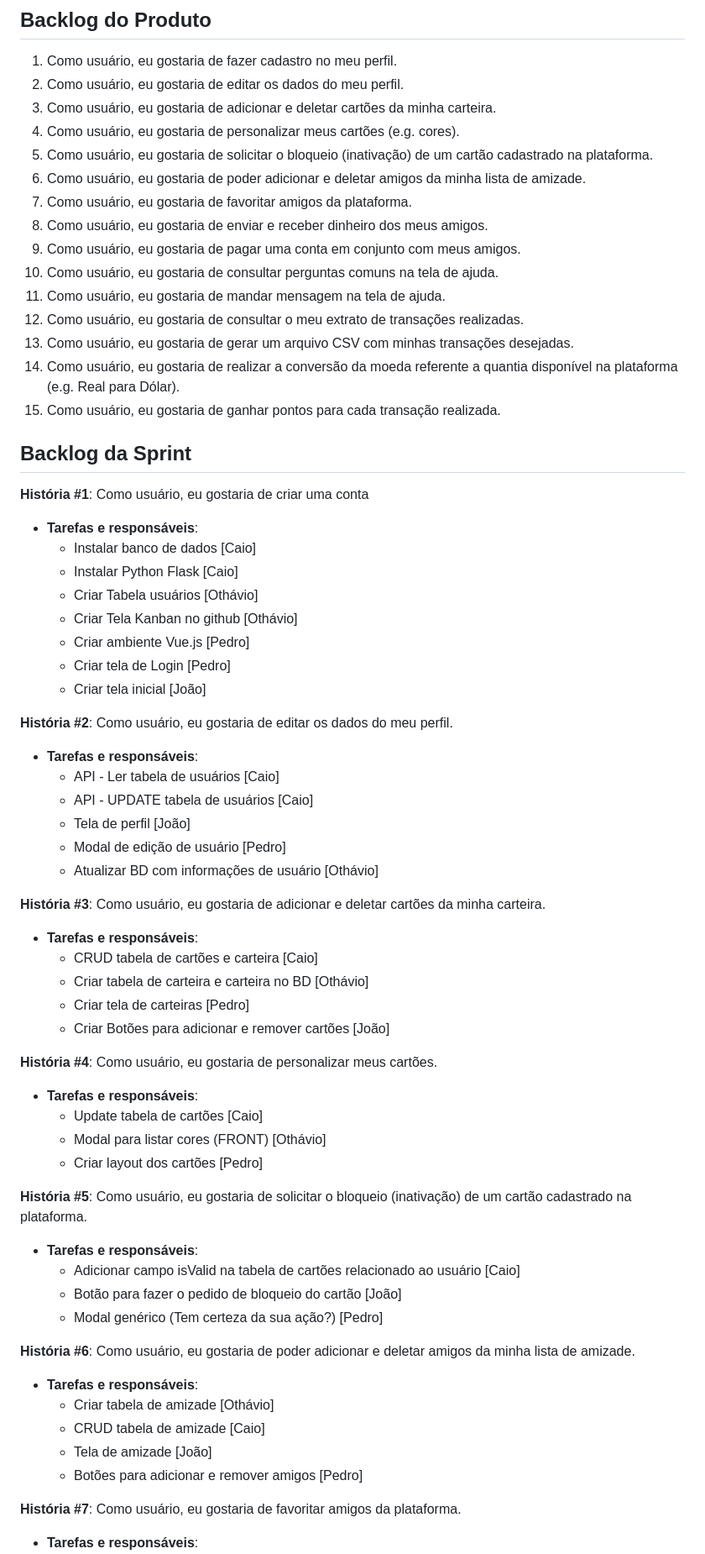
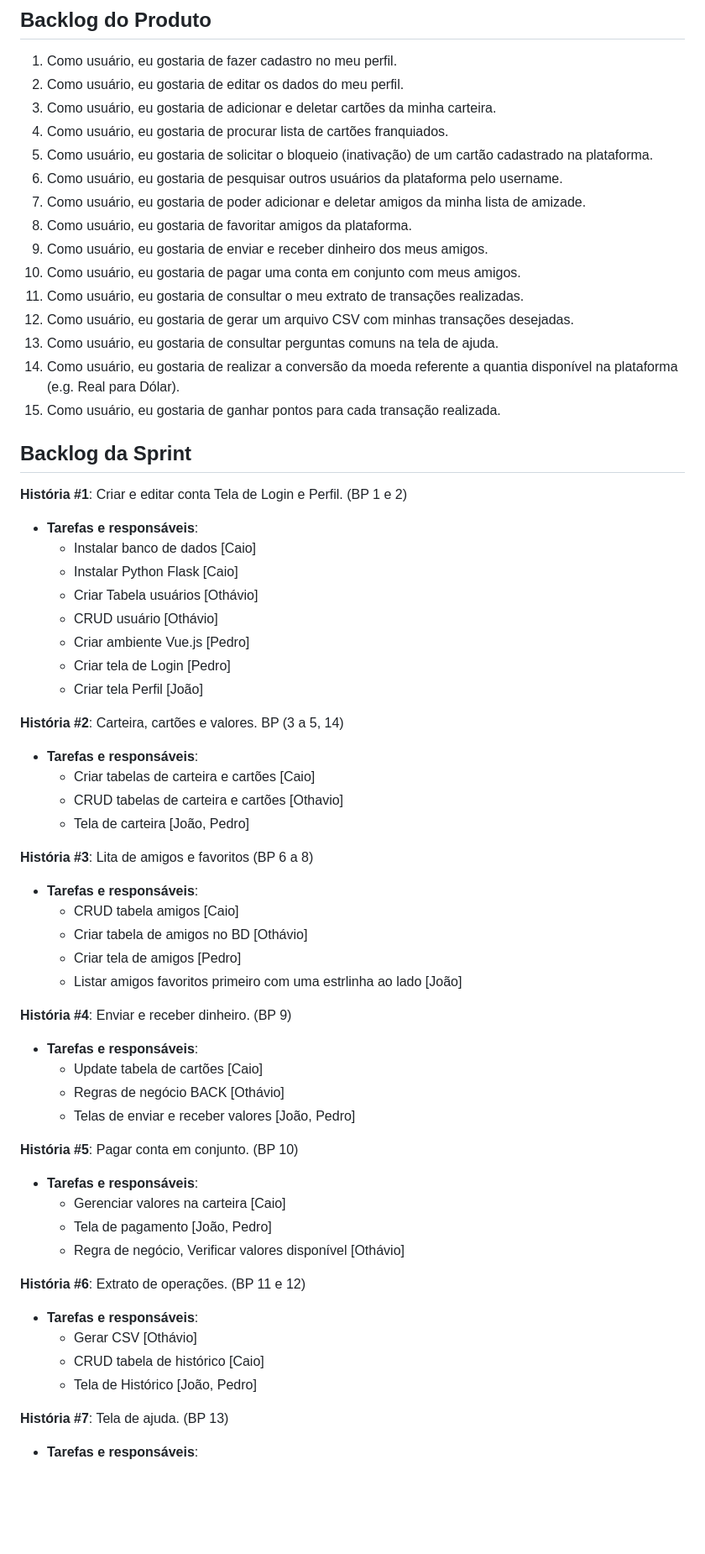
Before and after one commit to KaioAlex/PDS-TP, a Markdown page: README.md, the part around the change printed below. Shown: that part at 84% size. Drawn GitHub-style; blank space fills up the shorter version.

```diff
--- a/README.md
+++ b/README.md
@@ -39,65 +39,61 @@
 1. Como usuário, eu gostaria de fazer cadastro no meu perfil.
 2. Como usuário, eu gostaria de editar os dados do meu perfil.
 3. Como usuário, eu gostaria de adicionar e deletar cartões da minha carteira.
-4. Como usuário, eu gostaria de personalizar meus cartões (e.g. cores).
+4. Como usuário, eu gostaria de procurar lista de cartões franquiados.
 5. Como usuário, eu gostaria de solicitar o bloqueio (inativação) de um cartão cadastrado na plataforma.
-6. Como usuário, eu gostaria de poder adicionar e deletar amigos da minha lista de amizade.
-7. Como usuário, eu gostaria de favoritar amigos da plataforma.
-8. Como usuário, eu gostaria de enviar e receber dinheiro dos meus amigos.
-9. Como usuário, eu gostaria de pagar uma conta em conjunto com meus amigos.
-10. Como usuário, eu gostaria de consultar perguntas comuns na tela de ajuda.
-11. Como usuário, eu gostaria de mandar mensagem na tela de ajuda.
-12. Como usuário, eu gostaria de consultar o meu extrato de transações realizadas.
-13. Como usuário, eu gostaria de gerar um arquivo CSV com minhas transações desejadas.
+6. Como usuário, eu gostaria de pesquisar outros usuários da plataforma pelo username.
+7. Como usuário, eu gostaria de poder adicionar e deletar amigos da minha lista de amizade.
+8. Como usuário, eu gostaria de favoritar amigos da plataforma.
+9. Como usuário, eu gostaria de enviar e receber dinheiro dos meus amigos.
+10. Como usuário, eu gostaria de pagar uma conta em conjunto com meus amigos.
+11. Como usuário, eu gostaria de consultar o meu extrato de transações realizadas.
+12. Como usuário, eu gostaria de gerar um arquivo CSV com minhas transações desejadas.
+13. Como usuário, eu gostaria de consultar perguntas comuns na tela de ajuda.
 14. Como usuário, eu gostaria de realizar a conversão da moeda referente a quantia disponível na plataforma (e.g. Real para Dólar).
 15. Como usuário, eu gostaria de ganhar pontos para cada transação realizada.
 
-
 ## Backlog da Sprint
 
-**História #1**: Como usuário, eu gostaria de criar uma conta
+**História #1**: Criar e editar conta Tela de Login e Perfil. (BP 1 e 2)
 - **Tarefas e responsáveis**:
     - Instalar banco de dados [Caio]
     - Instalar Python Flask [Caio]
     - Criar Tabela usuários [Othávio]
-    - Criar Tela Kanban no github [Othávio]
+    - CRUD usuário [Othávio]
     - Criar ambiente Vue.js [Pedro]
     - Criar tela de Login [Pedro]
-    - Criar tela inicial [João]
+    - Criar tela Perfil [João]
 
-**História #2**: Como usuário, eu gostaria de editar os dados do meu perfil.
+**História #2**: Carteira, cartões e valores. BP (3 a 5, 14)
 - **Tarefas e responsáveis**:
-    - API - Ler tabela de usuários [Caio]
-    - API - UPDATE tabela de usuários [Caio]
-    - Tela de perfil [João]
-    - Modal de edição de usuário [Pedro]
-    - Atualizar BD com informações de usuário [Othávio]
+    - Criar tabelas de carteira e cartões [Caio]
+    - CRUD tabelas de carteira e cartões [Othavio]
+    - Tela de carteira [João, Pedro]
 
-**História #3**: Como usuário, eu gostaria de adicionar e deletar cartões da minha carteira.
+**História #3**: Lita de amigos  e favoritos (BP 6 a 8)
 - **Tarefas e responsáveis**:
-    - CRUD tabela de cartões e carteira [Caio]
-    - Criar tabela de carteira e carteira no BD [Othávio]
-    - Criar tela de carteiras [Pedro]
-    - Criar Botões para adicionar e remover cartões [João]
+    - CRUD tabela amigos [Caio]
+    - Criar tabela de amigos no BD [Othávio]
+    - Criar tela de amigos [Pedro]
+    - Listar amigos favoritos primeiro com uma estrlinha ao lado [João]
 
-**História #4**: Como usuário, eu gostaria de personalizar meus cartões.
+**História #4**: Enviar e receber dinheiro. (BP 9)
 - **Tarefas e responsáveis**:
     - Update tabela de cartões [Caio]
-    - Modal para listar cores (FRONT) [Othávio]
-    - Criar layout dos cartões [Pedro]
+    - Regras de negócio BACK [Othávio]
+    - Telas de enviar e receber valores [João, Pedro]
 
-**História #5**: Como usuário,  eu gostaria de solicitar o bloqueio (inativação) de um cartão cadastrado na plataforma.
+**História #5**: Pagar conta em conjunto. (BP 10)
 - **Tarefas e responsáveis**:
-    - Adicionar campo isValid na tabela de cartões relacionado ao usuário [Caio]
-    - Botão para fazer o pedido de bloqueio do cartão [João]
-    - Modal genérico (Tem certeza da sua ação?) [Pedro]
+    - Gerenciar valores na carteira [Caio]
+    - Tela de pagamento  [João, Pedro]
+    - Regra de negócio, Verificar valores disponível [Othávio]
 
-**História #6**: Como usuário,  eu gostaria de poder adicionar e deletar amigos da minha lista de amizade.
+**História #6**: Extrato de operações. (BP 11 e 12)
 - **Tarefas e responsáveis**:
-    - Criar tabela de amizade [Othávio]
-    - CRUD tabela de amizade [Caio]
-    - Tela de amizade [João]
-    - Botões para adicionar e remover amigos [Pedro]
+    - Gerar CSV [Othávio]
+    - CRUD tabela de histórico [Caio]
+    - Tela de Histórico [João, Pedro]
 
-**História #7**: Como usuário, eu gostaria de favoritar amigos da plataforma.
+**História #7**: Tela de ajuda. (BP 13)
 - **Tarefas e responsáveis**:
```
Also changed, not shown: other parts of README.md (+8 -24 lines).
